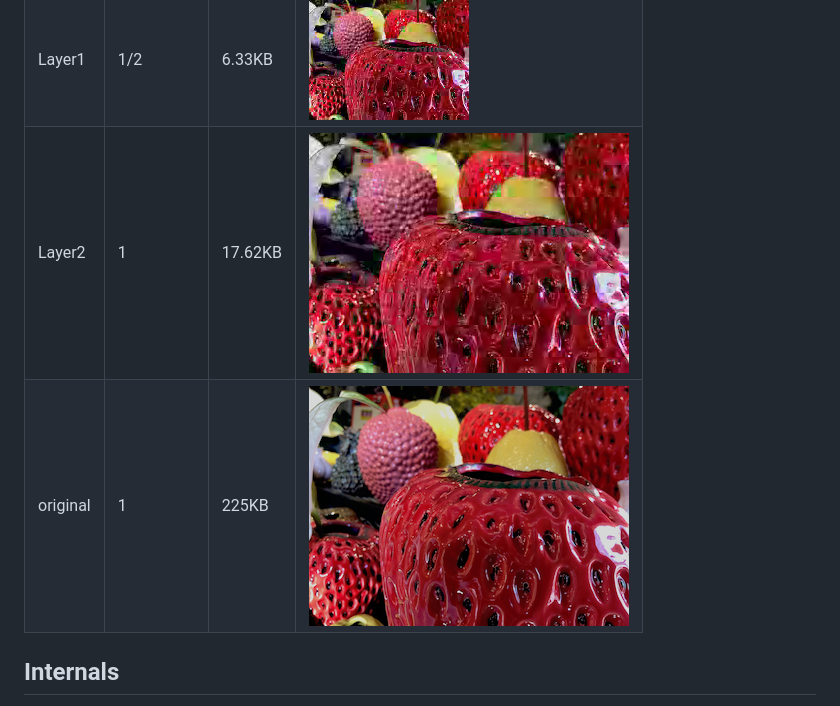
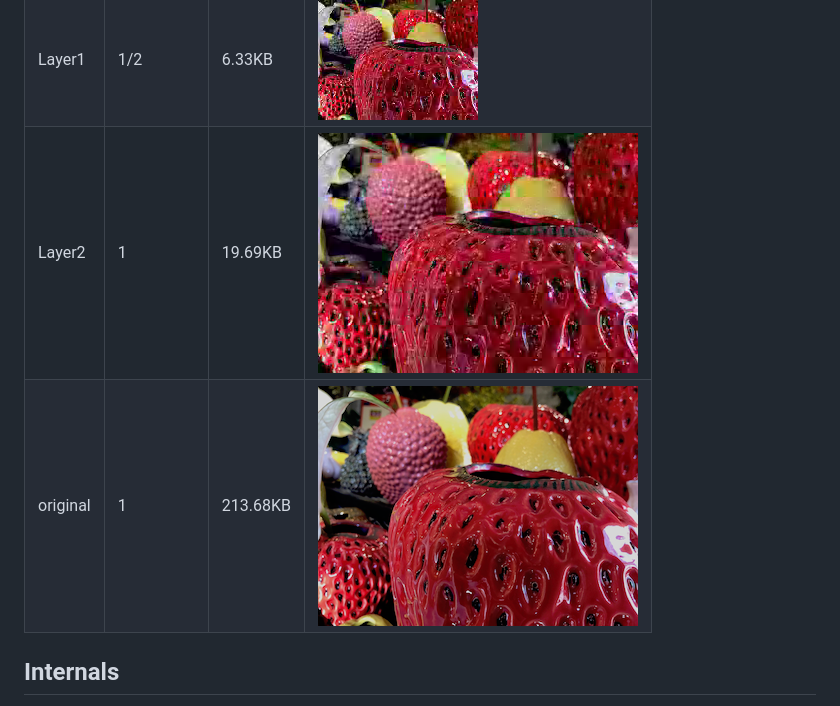
Before and after one commit to octu0/veif, a Markdown page: README.md, the part around the change. GitHub-like rendering; pictures changed too: docs/out_layer2.png.

```diff
--- a/README.md
+++ b/README.md
@@ -37,8 +37,8 @@ This approach eliminates the need for server-side resizing or re-compression. Th
 | :--- | :--- | :--- | :--- |
 | Layer0 | 1/4 | 2.35KB | ![Layer0](docs/out_layer0.png) |
 | Layer1 | 1/2 | 6.33KB | ![Layer1](docs/out_layer1.png) |
-| Layer2 | 1 | 17.62KB | ![Layer2](docs/out_layer2.png) |
-| original | 1 | 225KB | ![original](docs/src.png) |
+| Layer2 | 1 | 19.69KB | ![Layer2](docs/out_layer2.png) |
+| original | 1 | 213.68KB | ![original](docs/src.png) |
 
 ## Internals
 
```
Also changed, not shown: 1 other file.
